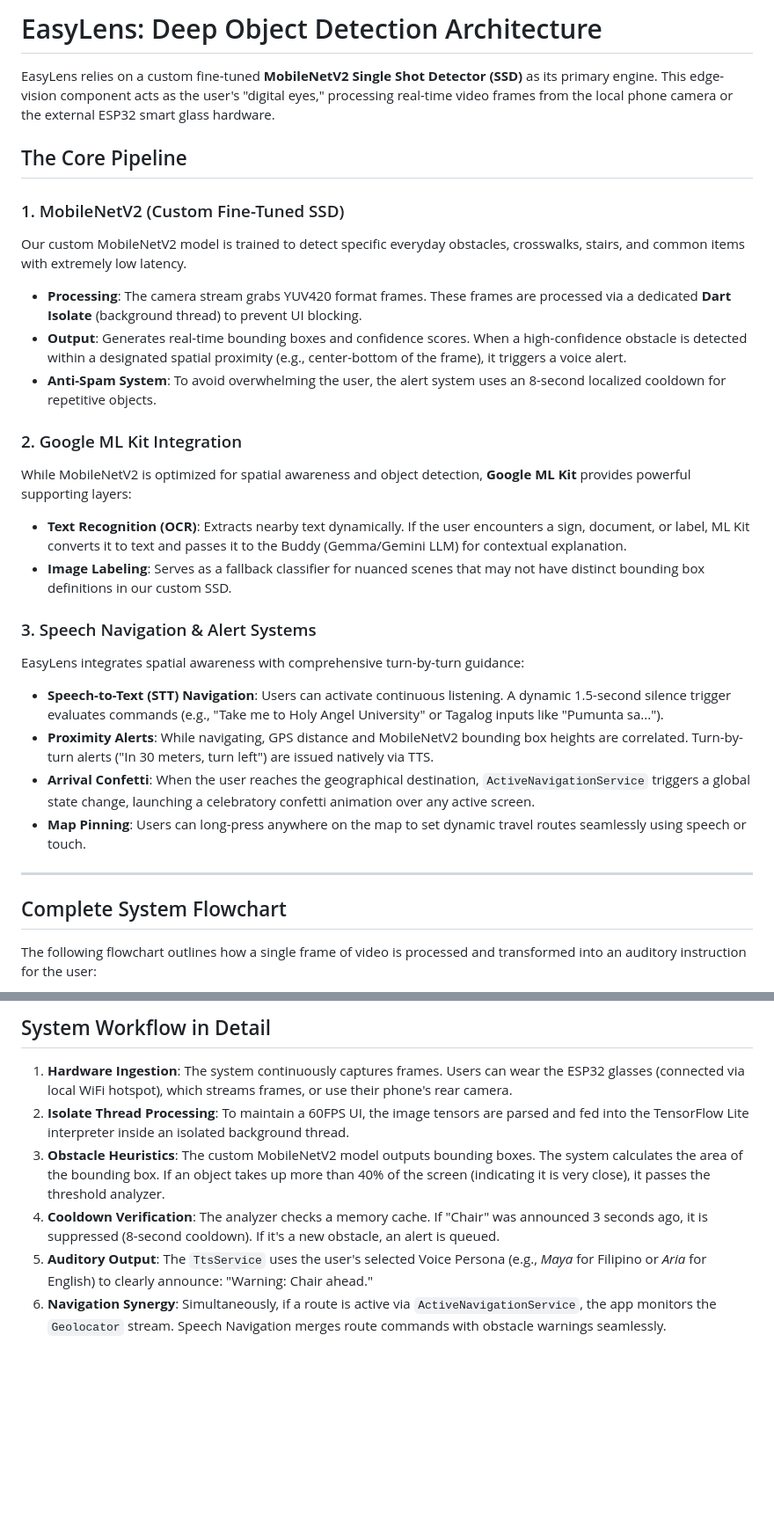
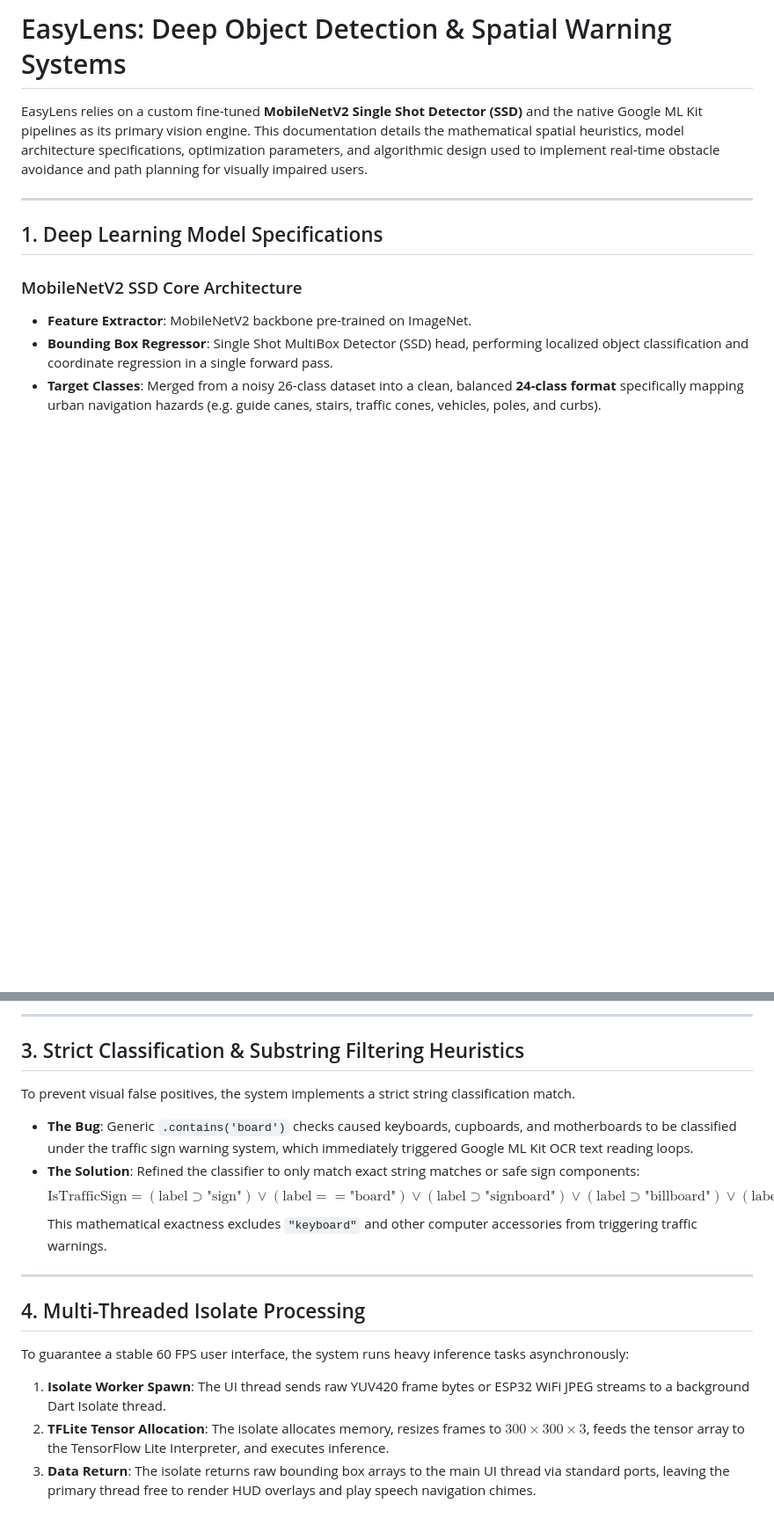
Before and after one commit to Thes-IS-IT/Easylens, a Markdown page: docs/object_detection_architecture.md, 2 parts joined by grey strips. Shown at 88% size. GitHub-like rendering; blank space fills up the shorter version.

```diff
--- a/docs/object_detection_architecture.md
+++ b/docs/object_detection_architecture.md
@@ -1,30 +1,13 @@
-# EasyLens: Deep Object Detection Architecture
+# EasyLens: Deep Object Detection & Spatial Warning Systems
 
-EasyLens relies on a custom fine-tuned **MobileNetV2 Single Shot Detector (SSD)** as its primary engine. This edge-vision component acts as the user's "digital eyes," processing real-time video frames from the local phone camera or the external ESP32 smart glass hardware.
-
-## The Core Pipeline
-
-### 1. MobileNetV2 (Custom Fine-Tuned SSD)
-Our custom MobileNetV2 model is trained to detect specific everyday obstacles, crosswalks, stairs, and common items with extremely low latency.
-- **Processing**: The camera stream grabs YUV420 format frames. These frames are processed via a dedicated **Dart Isolate** (background thread) to prevent UI blocking.
-- **Output**: Generates real-time bounding boxes and confidence scores. When a high-confidence obstacle is detected within a designated spatial proximity (e.g., center-bottom of the frame), it triggers a voice alert.
-- **Anti-Spam System**: To avoid overwhelming the user, the alert system uses an 8-second localized cooldown for repetitive objects.
-
-### 2. Google ML Kit Integration
-While MobileNetV2 is optimized for spatial awareness and object detection, **Google ML Kit** provides powerful supporting layers:
-- **Text Recognition (OCR)**: Extracts nearby text dynamically. If the user encounters a sign, document, or label, ML Kit converts it to text and passes it to the Buddy (Gemma/Gemini LLM) for contextual explanation.
-- **Image Labeling**: Serves as a fallback classifier for nuanced scenes that may not have distinct bounding box definitions in our custom SSD.
-
-### 3. Speech Navigation & Alert Systems
-EasyLens integrates spatial awareness with comprehensive turn-by-turn guidance:
-- **Speech-to-Text (STT) Navigation**: Users can activate continuous listening. A dynamic 1.5-second silence trigger evaluates commands (e.g., "Take me to Holy Angel University" or Tagalog inputs like "Pumunta sa...").
-- **Proximity Alerts**: While navigating, GPS distance and MobileNetV2 bounding box heights are correlated. Turn-by-turn alerts ("In 30 meters, turn left") are issued natively via TTS.
-- **Arrival Confetti**: When the user reaches the geographical destination, `ActiveNavigationService` triggers a global state change, launching a celebratory confetti animation over any active screen.
-- **Map Pinning**: Users can long-press anywhere on the map to set dynamic travel routes seamlessly using speech or touch.
+EasyLens relies on a custom fine-tuned **MobileNetV2 Single Shot Detector (SSD)** and the native Google ML Kit pipelines as its primary vision engine. This documentation details the mathematical spatial heuristics, model architecture specifications, optimization parameters, and algorithmic design used to implement real-time obstacle avoidance and path planning for visually impaired users.
 
 ---
 
-## Complete System Flowchart
+## 1. Deep Learning Model Specifications
 
-The following flowchart outlines how a single frame of video is processed and transformed into an auditory instruction for the user:
+### MobileNetV2 SSD Core Architecture
+* **Feature Extractor**: MobileNetV2 backbone pre-trained on ImageNet.
+* **Bounding Box Regressor**: Single Shot MultiBox Detector (SSD) head, performing localized object classification and coordinate regression in a single forward pass.
+* **Target Classes**: Merged from a noisy 26-class dataset into a clean, balanced **24-class format** specifically mapping urban navigation hazards (e.g. guide canes, stairs, traffic cones, vehicles, poles, and curbs).
 
@@ -80,9 +61,19 @@ graph TD
 
-## System Workflow in Detail
+---
 
-1. **Hardware Ingestion**: The system continuously captures frames. Users can wear the ESP32 glasses (connected via local WiFi hotspot), which streams frames, or use their phone's rear camera.
-2. **Isolate Thread Processing**: To maintain a 60FPS UI, the image tensors are parsed and fed into the TensorFlow Lite interpreter inside an isolated background thread.
-3. **Obstacle Heuristics**: The custom MobileNetV2 model outputs bounding boxes. The system calculates the area of the bounding box. If an object takes up more than 40% of the screen (indicating it is very close), it passes the threshold analyzer.
-4. **Cooldown Verification**: The analyzer checks a memory cache. If "Chair" was announced 3 seconds ago, it is suppressed (8-second cooldown). If it's a new obstacle, an alert is queued.
-5. **Auditory Output**: The `TtsService` uses the user's selected Voice Persona (e.g., *Maya* for Filipino or *Aria* for English) to clearly announce: "Warning: Chair ahead."
-6. **Navigation Synergy**: Simultaneously, if a route is active via `ActiveNavigationService`, the app monitors the `Geolocator` stream. Speech Navigation merges route commands with obstacle warnings seamlessly.
+## 3. Strict Classification & Substring Filtering Heuristics
+
+To prevent visual false positives, the system implements a strict string classification match.
+* **The Bug**: Generic `.contains('board')` checks caused keyboards, cupboards, and motherboards to be classified under the traffic sign warning system, which immediately triggered Google ML Kit OCR text reading loops.
+* **The Solution**: Refined the classifier to only match exact string matches or safe sign components:
+  $$\text{IsTrafficSign} = (\text{label} \supset \text{"sign"}) \lor (\text{label} == \text{"board"}) \lor (\text{label} \supset \text{"signboard"}) \lor (\text{label} \supset \text{"billboard"}) \lor (\text{label} \supset \text{"banner"})$$
+  This mathematical exactness excludes `"keyboard"` and other computer accessories from triggering traffic warnings.
+
+---
+
+## 4. Multi-Threaded Isolate Processing
+
+To guarantee a stable 60 FPS user interface, the system runs heavy inference tasks asynchronously:
+1. **Isolate Worker Spawn**: The UI thread sends raw YUV420 frame bytes or ESP32 WiFi JPEG streams to a background Dart Isolate thread.
+2. **TFLite Tensor Allocation**: The isolate allocates memory, resizes frames to $300\times300\times3$, feeds the tensor array to the TensorFlow Lite Interpreter, and executes inference.
+3. **Data Return**: The isolate returns raw bounding box arrays to the main UI thread via standard ports, leaving the primary thread free to render HUD overlays and play speech navigation chimes.
```
Also changed, not shown: other parts of docs/object_detection_architecture.md (+38 -40 lines), docs/cicd_pipeline.md (added, +82 -0 lines).
